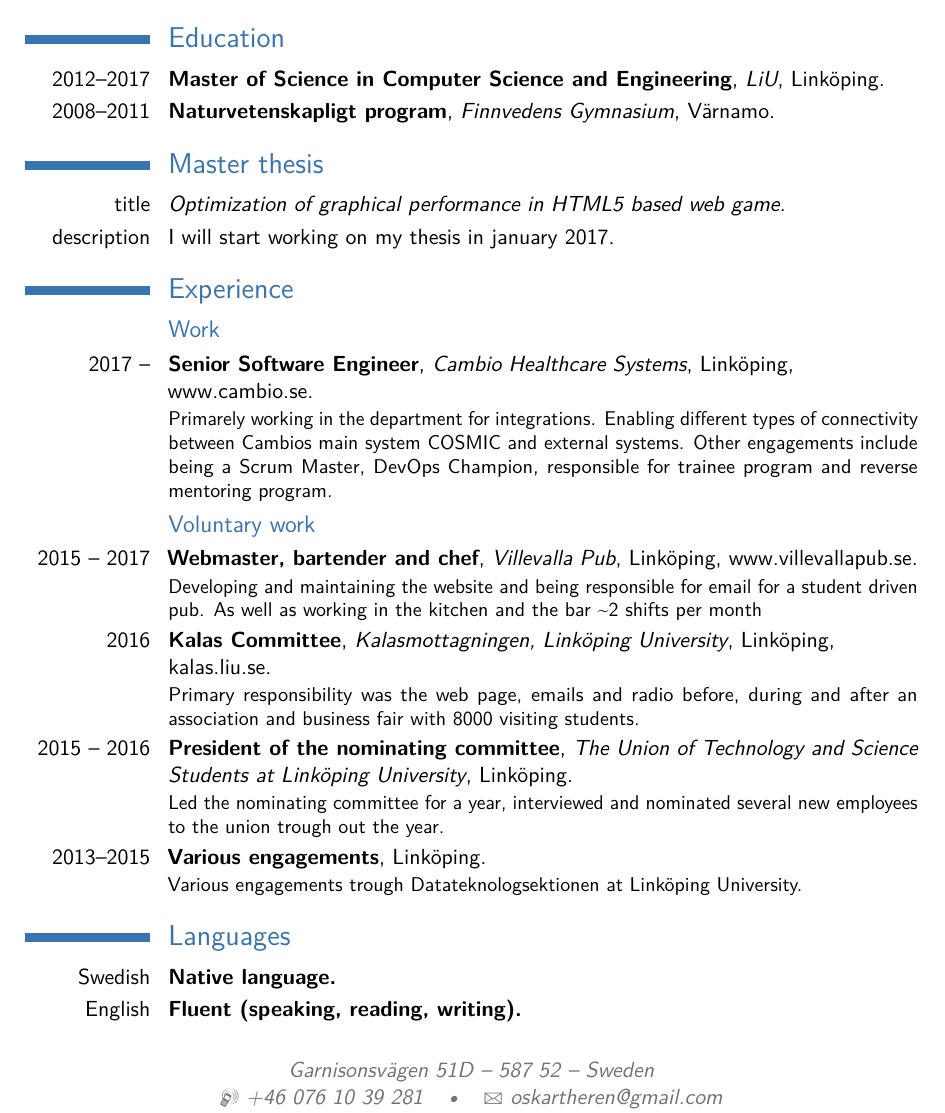
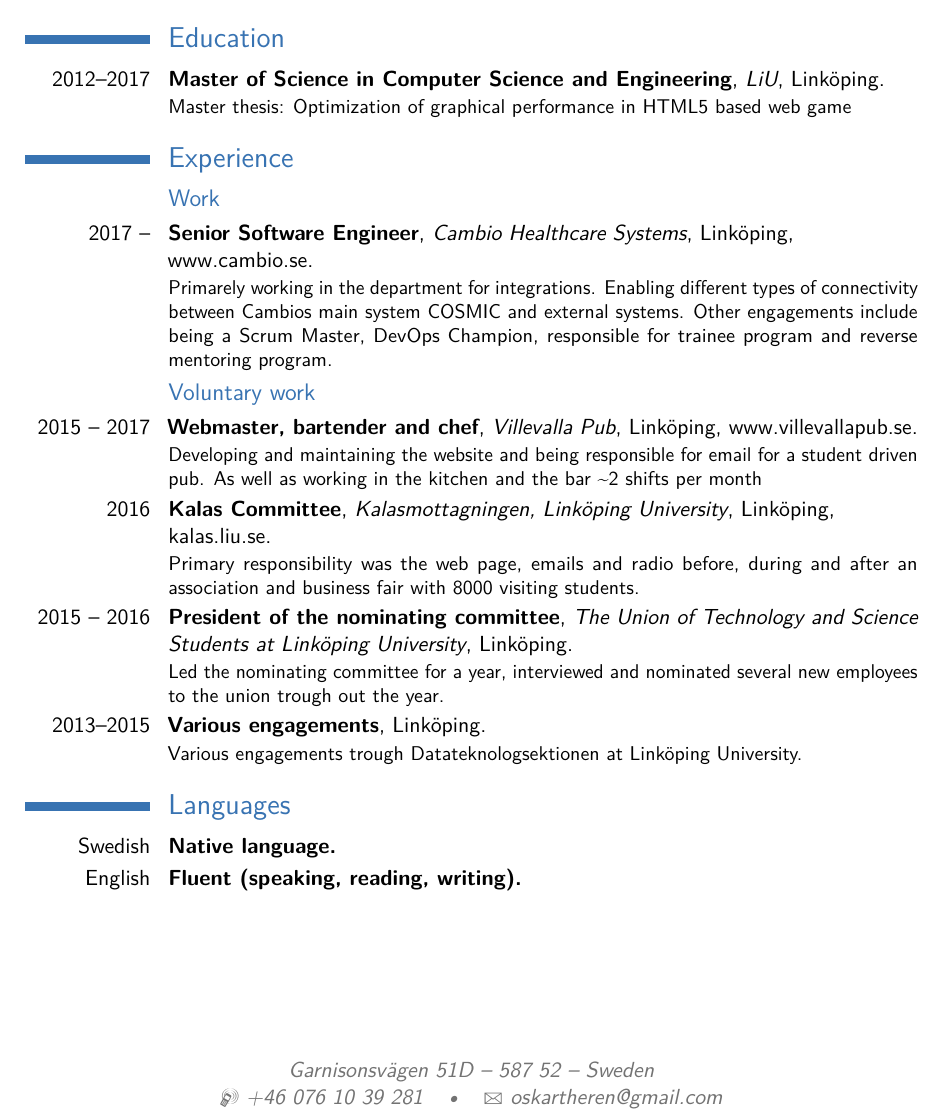
Before and after one commit to oskartheren/CV, a LaTeX CV (cv.tex): part of page 1 of 2, cut so that both start at the same text. Compiled offline with pdfLaTeX.

Commit message:
Simplify education section

```diff
--- a/cv.tex
+++ b/cv.tex
@@ -52,13 +52,7 @@
 \makecvtitle
 
 \section{Education}
-\cventry{2012--2017}{Master of Science in Computer Science and Engineering}{LiU}{Linköping}{}{}  % arguments 3 to 6 can be left empty
-\cventry{2008--2011}{Naturvetenskapligt program}{Finnvedens Gymnasium}{Värnamo}{}{}
-
-\section{Master thesis}
-\cvitem{title}{\emph{Optimization of graphical performance in HTML5 based web game.}}
-% \cvitem{supervisors}{Supervisors}
-\cvitem{description}{I will start working on my thesis in january 2017.}
+\cventry{2012--2017}{Master of Science in Computer Science and Engineering}{LiU}{Linköping}{}{Master thesis: Optimization of graphical performance in HTML5 based web game}  % arguments 3 to 6 can be left empty
 
 \section{Experience}
 \subsection{Work}
@@ -73,6 +67,7 @@
 \cvitemwithcomment{Swedish}{Native language.}{}
 \cvitemwithcomment{English}{Fluent (speaking, reading, writing).}{}
 
+\clearpage
 \section{Programming skills}
 \subsection{Work}
 \cvitem{Java}{7 years of experience. Libraries used include Hibernate, Spring, Springboot and Lucene. Application servers are Tomcat and JBoss.}
```
Also changed, not shown: cv.pdf.
